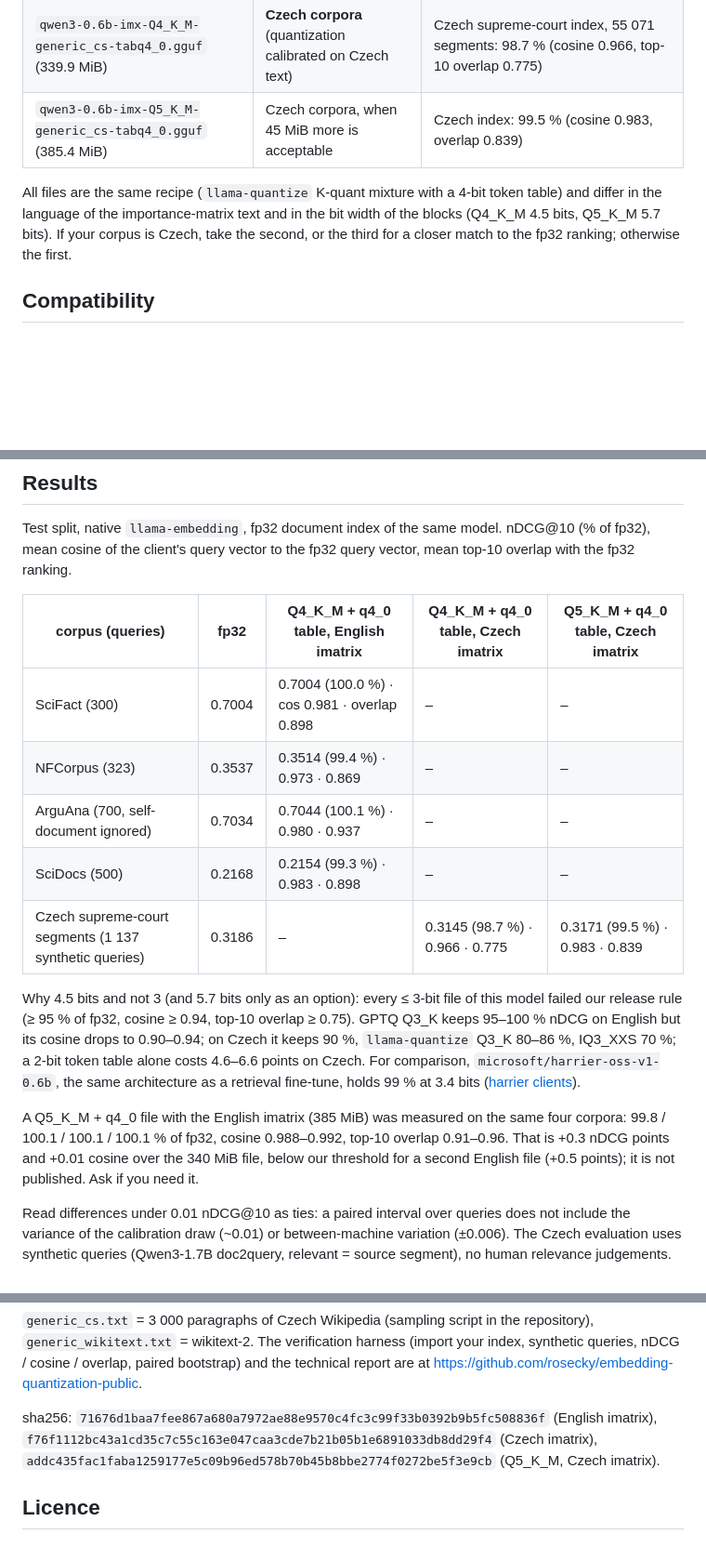
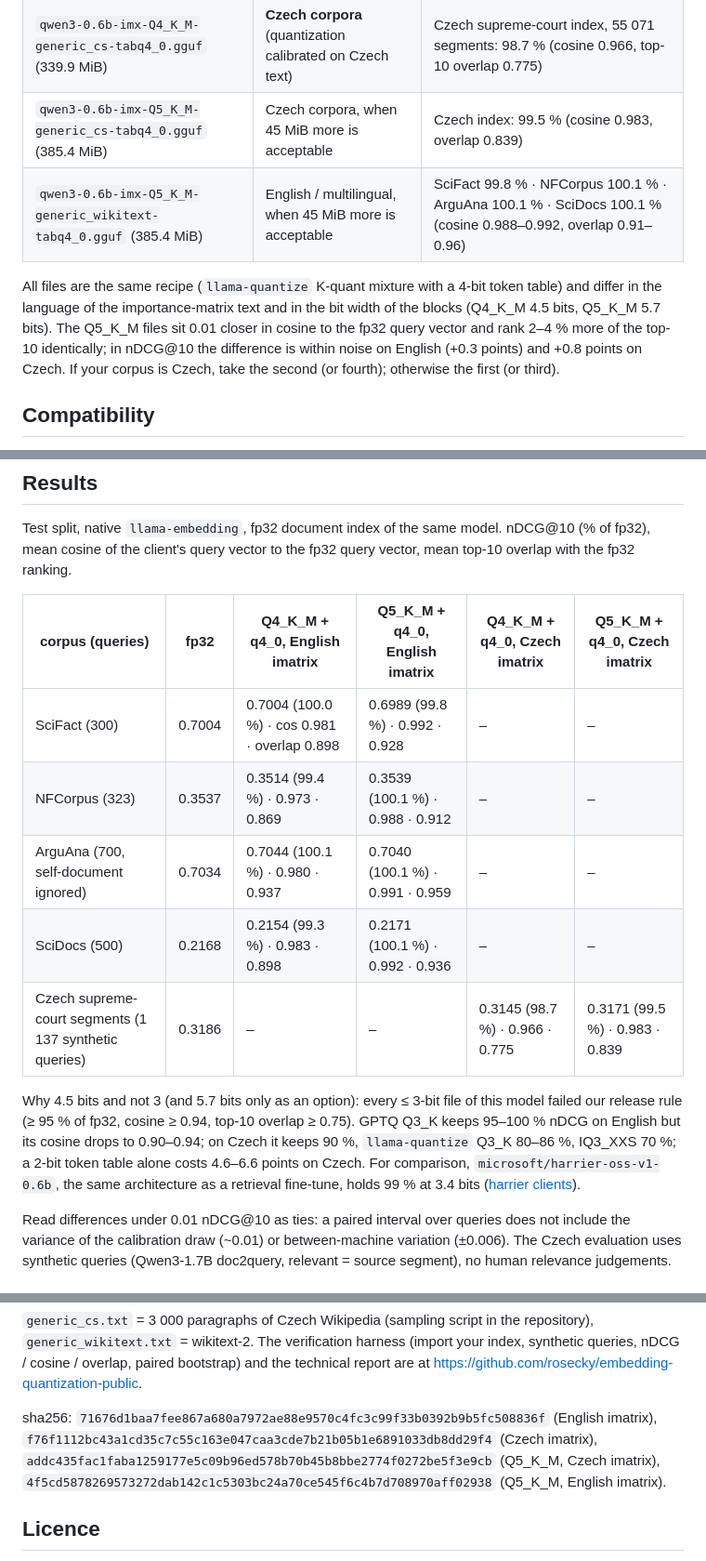
Before and after one commit to rosecky/embedding-quantization-public, a Markdown page: docs/release/model_card_qwen3-embedding-0.6b-query-clients.md, 3 parts joined by grey strips. Shown at 93% size. Drawn GitHub-style; blank space fills up the shorter version.

```diff
--- a/docs/release/model_card_qwen3-embedding-0.6b-query-clients.md
+++ b/docs/release/model_card_qwen3-embedding-0.6b-query-clients.md
@@ -31,10 +31,13 @@ the browser (wllama 3.6.1, WebGPU or WebAssembly). Live demo: https://thinletter
 | `qwen3-0.6b-imx-Q4_K_M-generic_wikitext-tabq4_0.gguf` (339.9 MiB) | **English and general multilingual retrieval** | SciFact 100.0 % · NFCorpus 99.4 % · ArguAna 100.1 % · SciDocs 99.3 % (cosine to the fp32 query vector 0.97–0.98) |
 | `qwen3-0.6b-imx-Q4_K_M-generic_cs-tabq4_0.gguf` (339.9 MiB) | **Czech corpora** (quantization calibrated on Czech text) | Czech supreme-court index, 55 071 segments: 98.7 % (cosine 0.966, top-10 overlap 0.775) |
 | `qwen3-0.6b-imx-Q5_K_M-generic_cs-tabq4_0.gguf` (385.4 MiB) | Czech corpora, when 45 MiB more is acceptable | Czech index: 99.5 % (cosine 0.983, overlap 0.839) |
+| `qwen3-0.6b-imx-Q5_K_M-generic_wikitext-tabq4_0.gguf` (385.4 MiB) | English / multilingual, when 45 MiB more is acceptable | SciFact 99.8 % · NFCorpus 100.1 % · ArguAna 100.1 % · SciDocs 100.1 % (cosine 0.988–0.992, overlap 0.91–0.96) |
 
 All files are the same recipe (`llama-quantize` K-quant mixture with a 4-bit token table) and differ in the language of
-the importance-matrix text and in the bit width of the blocks (Q4_K_M 4.5 bits, Q5_K_M 5.7 bits). If your corpus is
-Czech, take the second, or the third for a closer match to the fp32 ranking; otherwise the first.
+the importance-matrix text and in the bit width of the blocks (Q4_K_M 4.5 bits, Q5_K_M 5.7 bits). The Q5_K_M files sit
+0.01 closer in cosine to the fp32 query vector and rank 2–4 % more of the top-10 identically; in nDCG@10 the difference is
+within noise on English (+0.3 points) and +0.8 points on Czech. If your corpus is Czech, take the second (or fourth);
+otherwise the first (or third).
 
 ## Compatibility
 
@@ -68,23 +71,19 @@ otherwise); the demo at https://thinletter.io/demo shows the chunked download an
 Test split, native `llama-embedding`, fp32 document index of the same model. nDCG@10 (% of fp32), mean cosine of the
 client's query vector to the fp32 query vector, mean top-10 overlap with the fp32 ranking.
 
-| corpus (queries) | fp32 | Q4_K_M + q4_0 table, English imatrix | Q4_K_M + q4_0 table, Czech imatrix | Q5_K_M + q4_0 table, Czech imatrix |
-|---|---|---|---|---|
-| SciFact (300) | 0.7004 | 0.7004 (100.0 %) · cos 0.981 · overlap 0.898 | – | – |
-| NFCorpus (323) | 0.3537 | 0.3514 (99.4 %) · 0.973 · 0.869 | – | – |
-| ArguAna (700, self-document ignored) | 0.7034 | 0.7044 (100.1 %) · 0.980 · 0.937 | – | – |
-| SciDocs (500) | 0.2168 | 0.2154 (99.3 %) · 0.983 · 0.898 | – | – |
-| Czech supreme-court segments (1 137 synthetic queries) | 0.3186 | – | 0.3145 (98.7 %) · 0.966 · 0.775 | 0.3171 (99.5 %) · 0.983 · 0.839 |
+| corpus (queries) | fp32 | Q4_K_M + q4_0, English imatrix | Q5_K_M + q4_0, English imatrix | Q4_K_M + q4_0, Czech imatrix | Q5_K_M + q4_0, Czech imatrix |
+|---|---|---|---|---|---|
+| SciFact (300) | 0.7004 | 0.7004 (100.0 %) · cos 0.981 · overlap 0.898 | 0.6989 (99.8 %) · 0.992 · 0.928 | – | – |
+| NFCorpus (323) | 0.3537 | 0.3514 (99.4 %) · 0.973 · 0.869 | 0.3539 (100.1 %) · 0.988 · 0.912 | – | – |
+| ArguAna (700, self-document ignored) | 0.7034 | 0.7044 (100.1 %) · 0.980 · 0.937 | 0.7040 (100.1 %) · 0.991 · 0.959 | – | – |
+| SciDocs (500) | 0.2168 | 0.2154 (99.3 %) · 0.983 · 0.898 | 0.2171 (100.1 %) · 0.992 · 0.936 | – | – |
+| Czech supreme-court segments (1 137 synthetic queries) | 0.3186 | – | – | 0.3145 (98.7 %) · 0.966 · 0.775 | 0.3171 (99.5 %) · 0.983 · 0.839 |
 
 Why 4.5 bits and not 3 (and 5.7 bits only as an option): every ≤ 3-bit file of this model failed our release rule (≥ 95 % of fp32, cosine ≥ 0.94, top-10
 overlap ≥ 0.75). GPTQ Q3_K keeps 95–100 % nDCG on English but its cosine drops to 0.90–0.94; on Czech it keeps 90 %,
 `llama-quantize` Q3_K 80–86 %, IQ3_XXS 70 %; a 2-bit token table alone costs 4.6–6.6 points on Czech. For comparison,
 `microsoft/harrier-oss-v1-0.6b`, the same architecture as a retrieval fine-tune, holds 99 % at 3.4 bits
 ([harrier clients](https://huggingface.co/thinletter/harrier-0.6b-query-clients)).
-
-A Q5_K_M + q4_0 file with the English imatrix (385 MiB) was measured on the same four corpora: 99.8 / 100.1 / 100.1 /
-100.1 % of fp32, cosine 0.988–0.992, top-10 overlap 0.91–0.96. That is +0.3 nDCG points and +0.01 cosine over the
-340 MiB file, below our threshold for a second English file (+0.5 points); it is not published. Ask if you need it.
 
 Read differences under 0.01 nDCG@10 as ties: a paired interval over queries does not include the variance of the
 calibration draw (~0.01) or between-machine variation (±0.006). The Czech evaluation uses synthetic queries
@@ -103,7 +102,8 @@ and the technical report are at https://github.com/rosecky/embedding-quantizatio
 
 sha256: `71676d1baa7fee867a680a7972ae88e9570c4fc3c99f33b0392b9b5fc508836f` (English imatrix),
 `f76f1112bc43a1cd35c7c55c163e047caa3cde7b21b05b1e6891033db8dd29f4` (Czech imatrix),
-`addc435fac1faba1259177e5c09b96ed578b70b45b8bbe2774f0272be5f3e9cb` (Q5_K_M, Czech imatrix).
+`addc435fac1faba1259177e5c09b96ed578b70b45b8bbe2774f0272be5f3e9cb` (Q5_K_M, Czech imatrix),
+`4f5cd5878269573272dab142c1c5303bc24a70ce545f6c4b7d708970aff02938` (Q5_K_M, English imatrix).
 
 ## Licence
 
```
Also changed, not shown: README.md (+1 -0 lines), docs/release/technical_report.md (+2 -2 lines).
